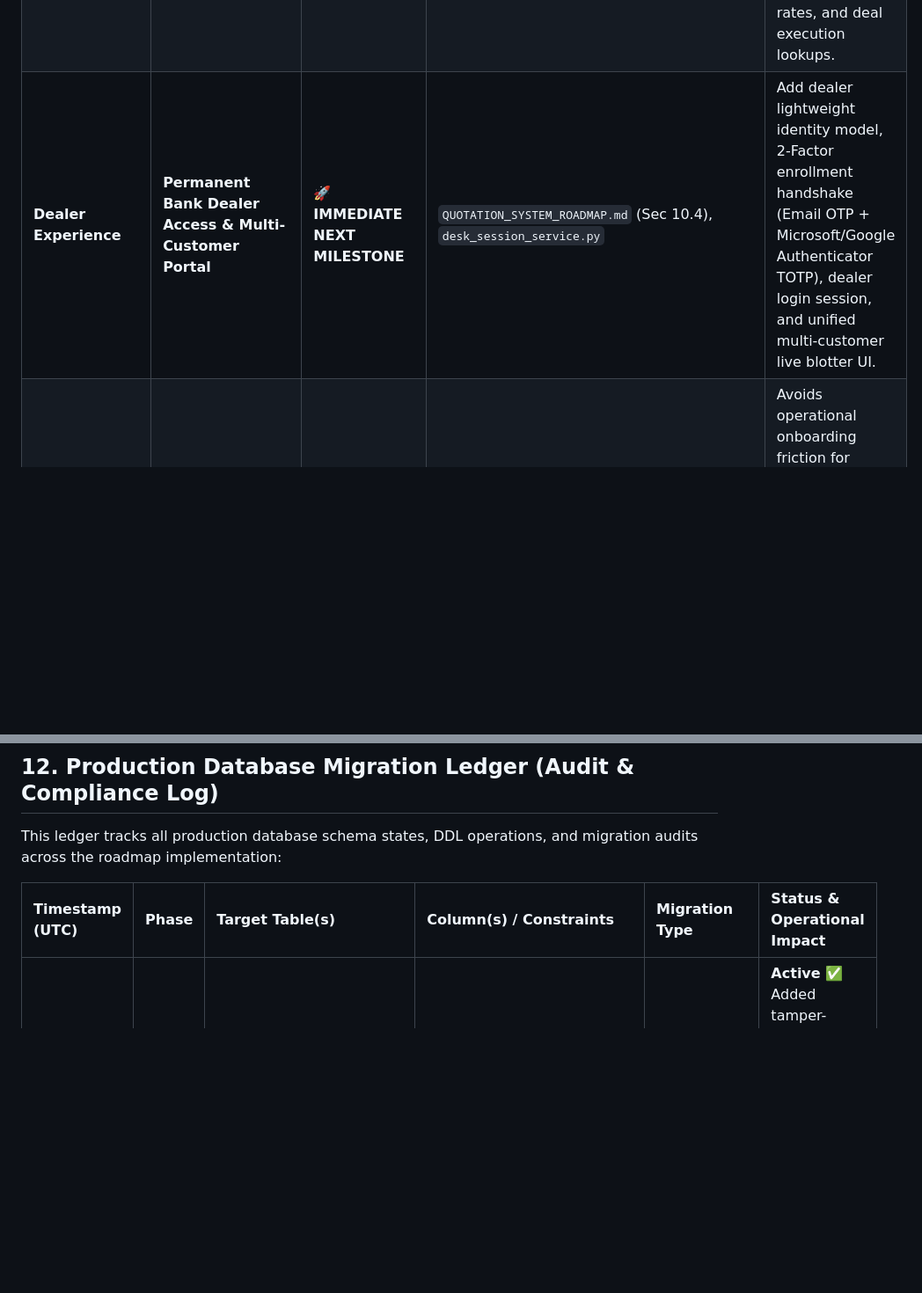
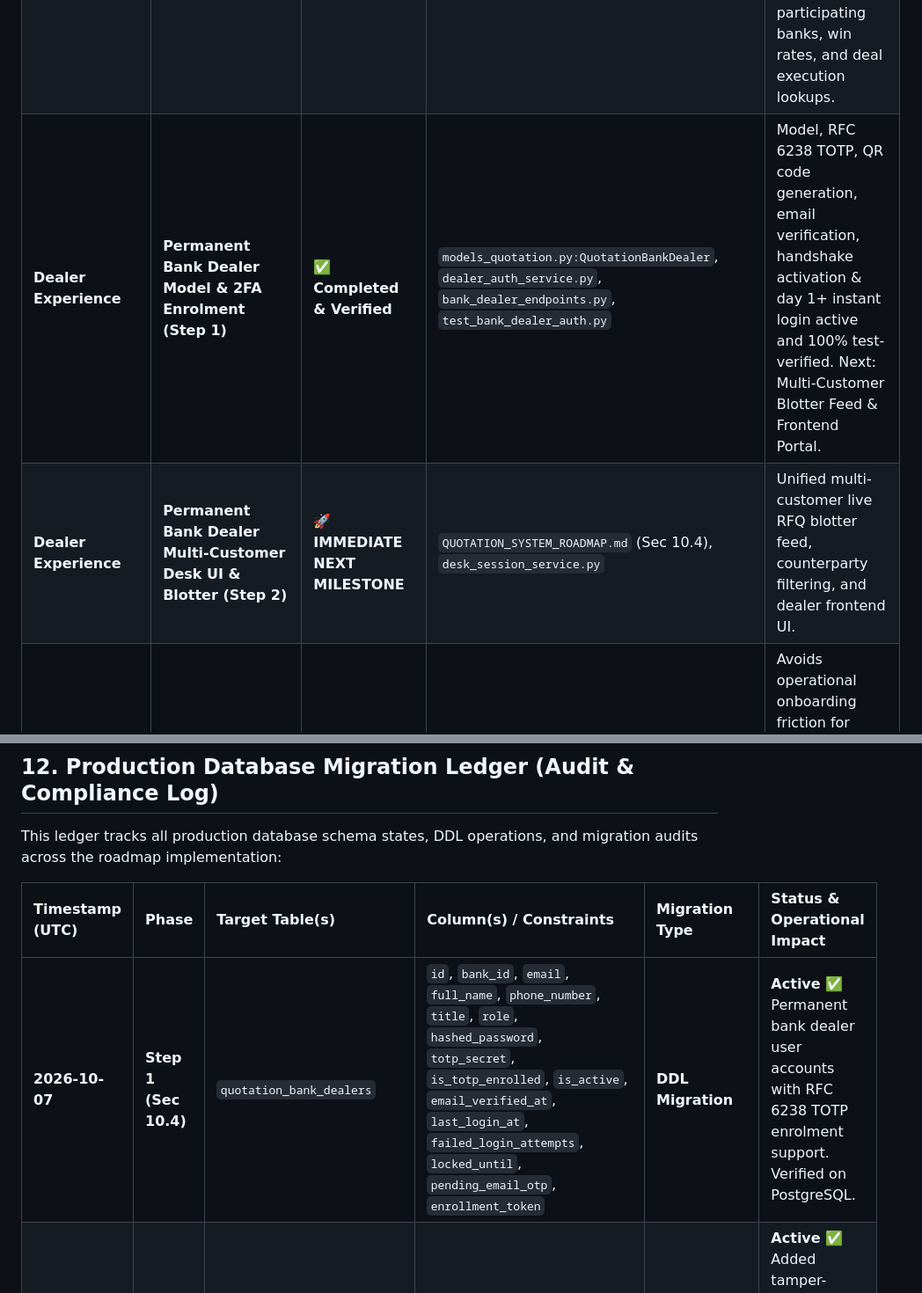
Before and after one commit to waelghali/Treasury_Backend, a Markdown page: docs/QUOTATION_SYSTEM_ROADMAP.md, 2 parts joined by grey strips. Shown at 88% size. Drawn GitHub-style; blank space fills up the shorter version.

Commit message:
docs(roadmap): record Step 1 Bank Dealer 2FA Enrolment completion and ledger DDL entry

```diff
--- a/docs/QUOTATION_SYSTEM_ROADMAP.md
+++ b/docs/QUOTATION_SYSTEM_ROADMAP.md
@@ -1089,7 +1089,8 @@ This matrix serves as the authoritative ground truth comparing active production
 | **Zero-Knowledge (Tier 1)** | **Zero-Touch Onboarding & Activation Link UI** | ✅ **Completed & Verified** | `customer_onboarding_service.py`, `CustomerOnboardingForm.js`, `CustomerDetailsPage.js`, `ResetPasswordPage.js` | **Fully Verified & Operational**: System Owner is 100% blind to passwords at creation & edit. Private activation links dispatched with `save_copy=False` (SendOnly). 1-click resend active. |
 | **Enterprise Governance** | **Cryptographic WORM Hash-Chained Audit Trail (Phase 5)** | ✅ **Completed & Verified** | `audit_crypto.py`, `models.py:AuditLog`, `crud/base.py:log_action`, `/audit-logs/verify-chain`, `Dashboard.js`, `AuditLogs.js` | **Fully Verified & Operational**: SHA-256 forward hash chaining on all audit events. Mathematical tamper detection verified. Live UI verification and health telemetry active on System Owner Dashboard and Audit Logs page. |
 | **AI Treasury Co-Pilot** | **In-App AI Quotation Knowledge & Historical Data Engine** | ✅ **Completed & Verified** | `system_knowledge_base.py`, `ai_query_service.py` | **Fully Verified & Operational**: Role-aware step-by-step guidance for Corporate Admins and End Users. Deterministic, tenant-isolated ORM queries for participating banks, win rates, and deal execution lookups. |
-| **Dealer Experience** | **Permanent Bank Dealer Access & Multi-Customer Portal** | 🚀 **IMMEDIATE NEXT MILESTONE** | `QUOTATION_SYSTEM_ROADMAP.md` (Sec 10.4), `desk_session_service.py` | Add dealer lightweight identity model, 2-Factor enrollment handshake (Email OTP + Microsoft/Google Authenticator TOTP), dealer login session, and unified multi-customer live blotter UI. |
+| **Dealer Experience** | **Permanent Bank Dealer Model & 2FA Enrolment (Step 1)** | ✅ **Completed & Verified** | `models_quotation.py:QuotationBankDealer`, `dealer_auth_service.py`, `bank_dealer_endpoints.py`, `test_bank_dealer_auth.py` | Model, RFC 6238 TOTP, QR code generation, email verification, handshake activation & day 1+ instant login active and 100% test-verified. Next: Multi-Customer Blotter Feed & Frontend Portal. |
+| **Dealer Experience** | **Permanent Bank Dealer Multi-Customer Desk UI & Blotter (Step 2)** | 🚀 **IMMEDIATE NEXT MILESTONE** | `QUOTATION_SYSTEM_ROADMAP.md` (Sec 10.4), `desk_session_service.py` | Unified multi-customer live RFQ blotter feed, counterparty filtering, and dealer frontend UI. |
 | **Enterprise Governance** | 4-Eyes Dual Approval for Counterparties (Phase 2.5) | ⏸️ **Intentionally Deferred** | Design specs in Phase 2.5 | Avoids operational onboarding friction for corporate admins; bank domain matching and negative list validation already enforce strict counterparty safety. |
 | **Counterparty Security** | Automated Domain DNS/MX Enrichment (Phase 2.6) | ⏸️ **Intentionally Deferred** | Design specs in Phase 2.6 | Whitelist and official domain matching already deliver 100% protection against personal webmail. |
 | **Host-Blind Vault (Tier 2)** | Client-Side WebCrypto Bidding Engine | ⏸️ **Intentionally Deferred** | Section 10.2 | Deferred in favor of Tier 1 Envelope Encryption. Client-only decryption breaks automated background execution (AUTO_ACCEPT timeouts) and offline PDF report generation. |
@@ -1103,6 +1104,7 @@ This ledger tracks all production database schema states, DDL operations, and mi
 
 | Timestamp (UTC) | Phase | Target Table(s) | Column(s) / Constraints | Migration Type | Status & Operational Impact |
 | :--- | :--- | :--- | :--- | :--- | :--- |
+| **2026-10-07** | **Step 1 (Sec 10.4)** | `quotation_bank_dealers` | `id`, `bank_id`, `email`, `full_name`, `phone_number`, `title`, `role`, `hashed_password`, `totp_secret`, `is_totp_enrolled`, `is_active`, `email_verified_at`, `last_login_at`, `failed_login_attempts`, `locked_until`, `pending_email_otp`, `enrollment_token` | **DDL Migration** | **Active ✅**<br>Permanent bank dealer user accounts with RFC 6238 TOTP enrolment support. Verified on PostgreSQL. |
 | **2026-10-07** | **Phase 5** | `audit_logs` | `previous_hash` (`VARCHAR(64)`), `entry_hash` (`VARCHAR(64)`), index `ix_audit_logs_entry_hash` | **DDL Migration** | **Active ✅**<br>Added tamper-evident SHA-256 hash chaining columns. Non-blocking DDL with zero downtime. |
 | **2026-10-05** | **Phase 3** | `quotation_bank_leg_configs` | `is_invited` (`BOOLEAN NOT NULL DEFAULT True`) | **Schema Audit / Verification** | **Verified Pre-Existing ✅**<br>Audited live PostgreSQL schema. `is_invited` was already present from initial model creation. **Zero DDL alterations / Zero migration scripts required.** |
 | **2026-10-04** | **Phase 7** | `dealer_feedbacks` | `id`, `rfq_id`, `assignment_id`, `rating`, `comment`, `created_at` | DDL Migration | Active ✅ |
```
